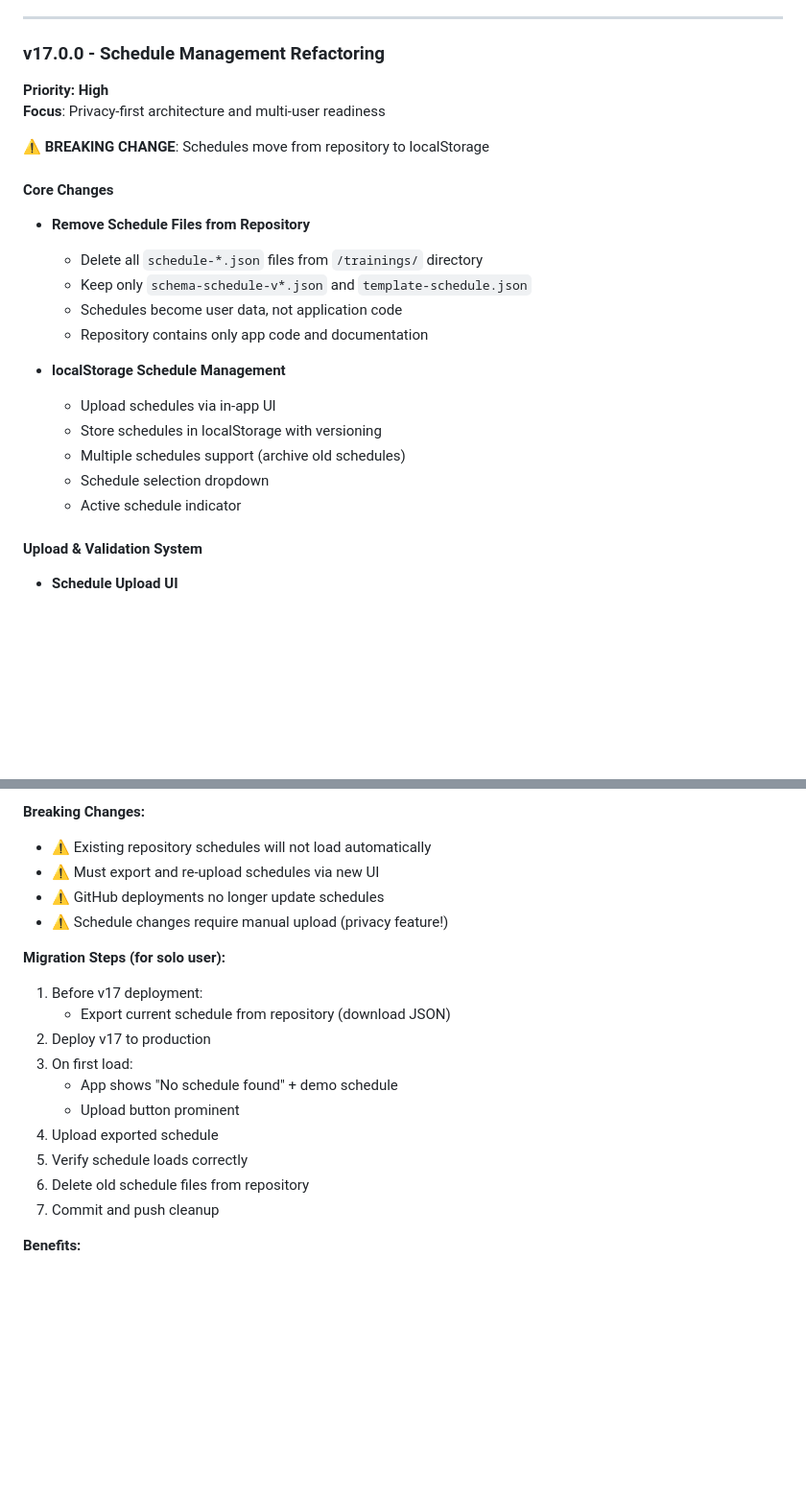
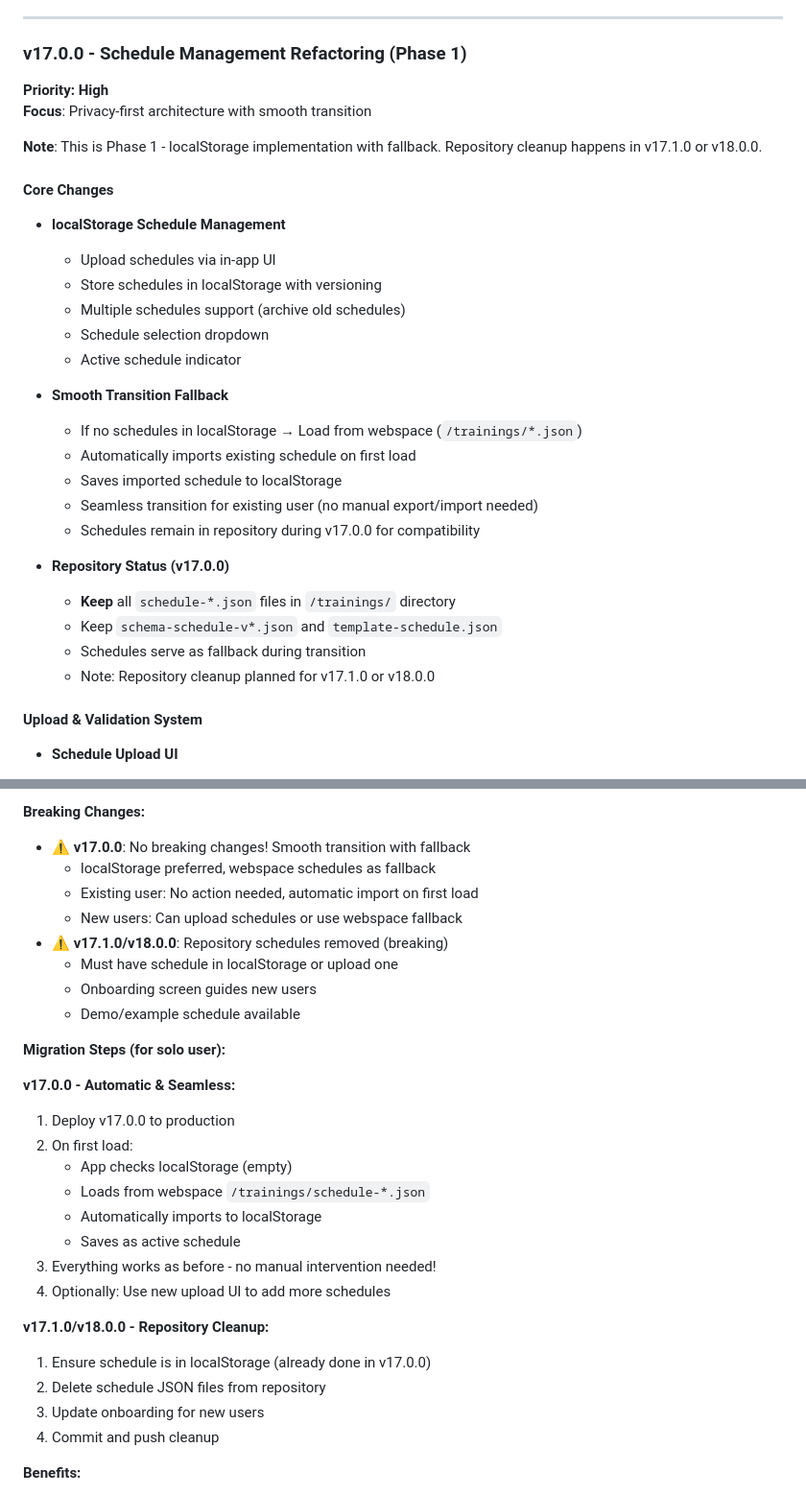
Before and after one commit to apermo/bodyrefactoring, a Markdown page: docs/roadmap.md, 2 parts joined by grey strips. Shown at 96% size. Rendered like a GitHub page; blank space fills up the shorter version.

Commit message:
feat(roadmap): updated v17.0.0 plan
* refactoring details
* transition plan

```diff
--- a/docs/roadmap.md
+++ b/docs/roadmap.md
@@ -298,26 +298,33 @@ This document outlines planned features and improvements for the Body Refactorin
 
 ---
 
-### v17.0.0 - Schedule Management Refactoring
+### v17.0.0 - Schedule Management Refactoring (Phase 1)
 
 **Priority: High**
-**Focus**: Privacy-first architecture and multi-user readiness
+**Focus**: Privacy-first architecture with smooth transition
 
-**⚠️ BREAKING CHANGE**: Schedules move from repository to localStorage
+**Note**: This is Phase 1 - localStorage implementation with fallback. Repository cleanup happens in v17.1.0 or v18.0.0.
 
 #### Core Changes
-- **Remove Schedule Files from Repository**
-  - Delete all `schedule-*.json` files from `/trainings/` directory
-  - Keep only `schema-schedule-v*.json` and `template-schedule.json`
-  - Schedules become user data, not application code
-  - Repository contains only app code and documentation
-
 - **localStorage Schedule Management**
   - Upload schedules via in-app UI
   - Store schedules in localStorage with versioning
   - Multiple schedules support (archive old schedules)
   - Schedule selection dropdown
   - Active schedule indicator
+
+- **Smooth Transition Fallback**
+  - If no schedules in localStorage → Load from webspace (`/trainings/*.json`)
+  - Automatically imports existing schedule on first load
+  - Saves imported schedule to localStorage
+  - Seamless transition for existing user (no manual export/import needed)
+  - Schedules remain in repository during v17.0.0 for compatibility
+
+- **Repository Status (v17.0.0)**
+  - **Keep** all `schedule-*.json` files in `/trainings/` directory
+  - Keep `schema-schedule-v*.json` and `template-schedule.json`
+  - Schedules serve as fallback during transition
+  - Note: Repository cleanup planned for v17.1.0 or v18.0.0
 
 #### Upload & Validation System
 
@@ -499,23 +512,32 @@ This document outlines planned features and improvements for the Body Refactorin
 
 **Breaking Changes:**
 
-- ⚠️ Existing repository schedules will not load automatically
-- ⚠️ Must export and re-upload schedules via new UI
-- ⚠️ GitHub deployments no longer update schedules
-- ⚠️ Schedule changes require manual upload (privacy feature!)
+- ⚠️ **v17.0.0**: No breaking changes! Smooth transition with fallback
+  - localStorage preferred, webspace schedules as fallback
+  - Existing user: No action needed, automatic import on first load
+  - New users: Can upload schedules or use webspace fallback
+- ⚠️ **v17.1.0/v18.0.0**: Repository schedules removed (breaking)
+  - Must have schedule in localStorage or upload one
+  - Onboarding screen guides new users
+  - Demo/example schedule available
 
 **Migration Steps (for solo user):**
 
-1. Before v17 deployment:
-   - Export current schedule from repository (download JSON)
-2. Deploy v17 to production
-3. On first load:
-   - App shows "No schedule found" + demo schedule
-   - Upload button prominent
-4. Upload exported schedule
-5. Verify schedule loads correctly
-6. Delete old schedule files from repository
-7. Commit and push cleanup
+**v17.0.0 - Automatic & Seamless:**
+1. Deploy v17.0.0 to production
+2. On first load:
+   - App checks localStorage (empty)
+   - Loads from webspace `/trainings/schedule-*.json`
+   - Automatically imports to localStorage
+   - Saves as active schedule
+3. Everything works as before - no manual intervention needed!
+4. Optionally: Use new upload UI to add more schedules
+
+**v17.1.0/v18.0.0 - Repository Cleanup:**
+1. Ensure schedule is in localStorage (already done in v17.0.0)
+2. Delete schedule JSON files from repository
+3. Update onboarding for new users
+4. Commit and push cleanup
 
 **Benefits:**
 
```
Also changed, not shown: other parts of docs/roadmap.md (+10 -4 lines).
